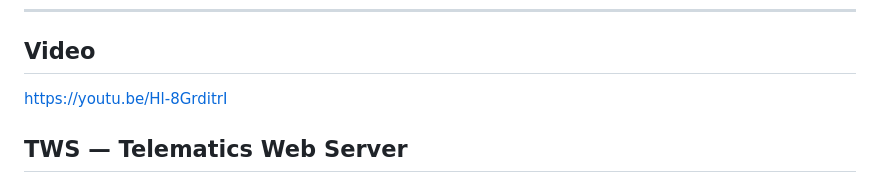
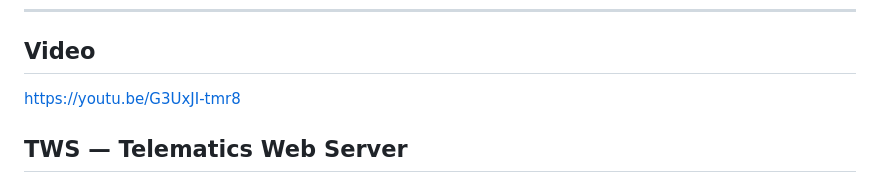
Before and after one commit to Nicolaszj/Web-Cluster, a Markdown page: README.md, the part around the change. GitHub-like rendering.

```diff
--- a/README.md
+++ b/README.md
@@ -11,7 +11,7 @@ Proyecto académico: Proxy Inverso + Balanceador de Carga + Web Server.
 ---
 
 ## Video
-https://youtu.be/Hl-8GrditrI
+[https://youtu.be/G3UxJI-tmr8](https://youtu.be/G3UxJI-tmr8)
 
 ## TWS — Telematics Web Server
 
```
